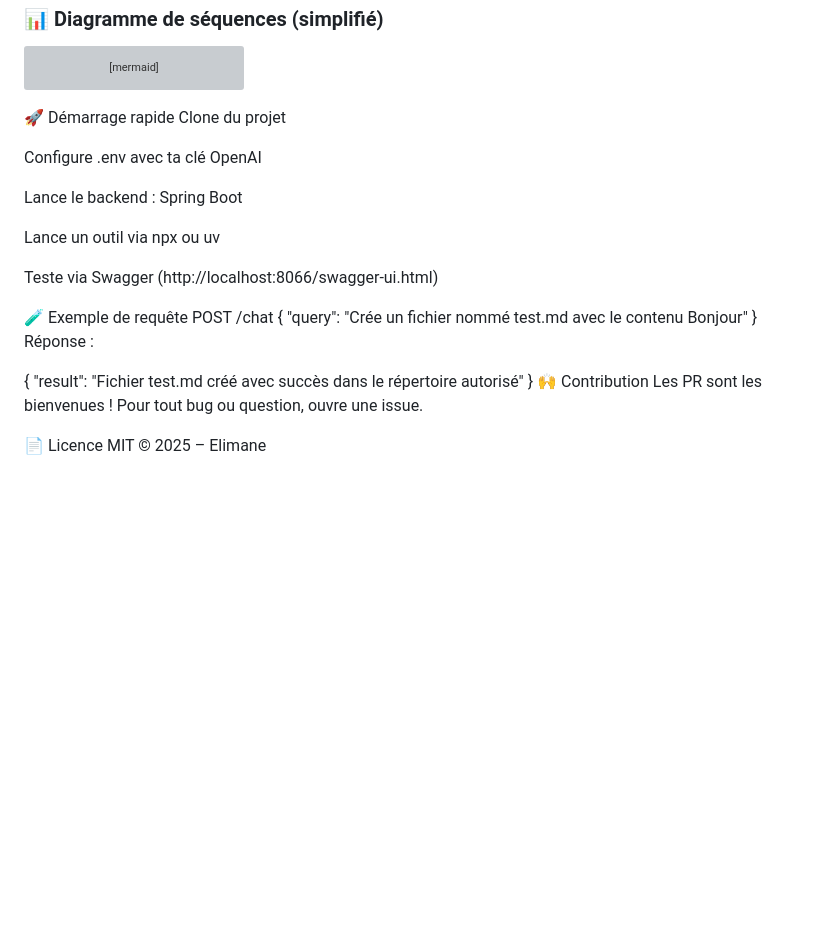
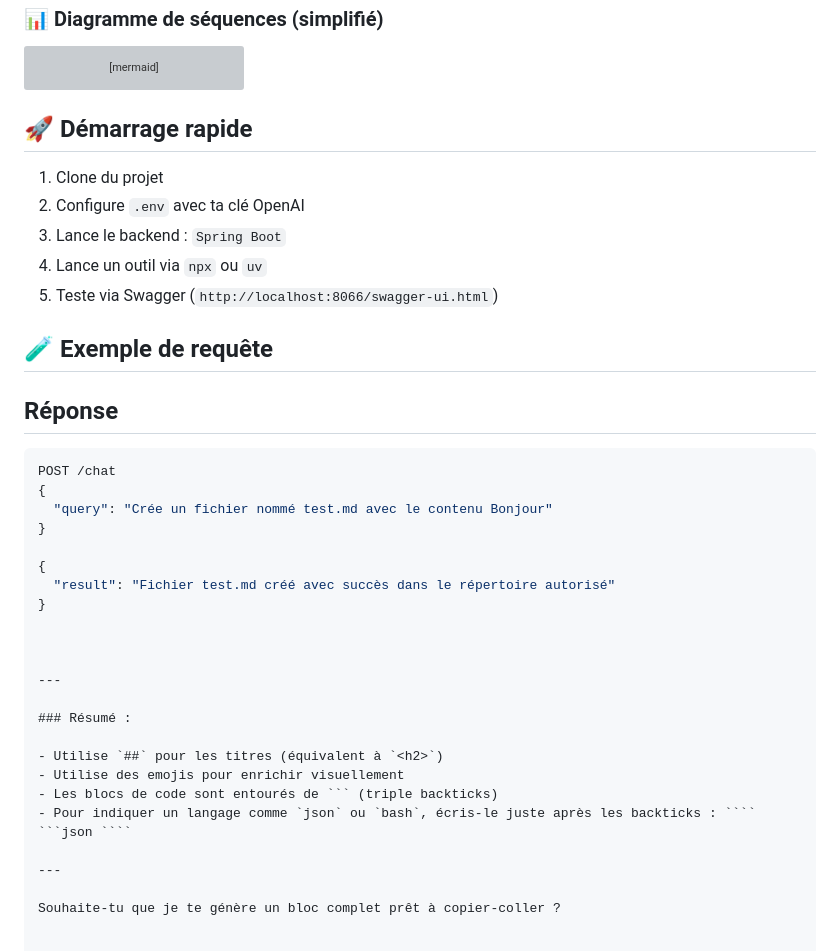
Before and after one commit to AI-trainings/mcp-agentic-ai, a Markdown page: README.md, the part around the change. Drawn GitHub-style; blank space fills up the shorter version; grey boxes are pictures that could not be loaded.

`````diff
--- a/README.md
+++ b/README.md
@@ -81,29 +81,38 @@ sequenceDiagram
 ```
 
 
-🚀 Démarrage rapide
-Clone du projet
+## 🚀 Démarrage rapide
 
-Configure .env avec ta clé OpenAI
+1. Clone du projet
+2. Configure `.env` avec ta clé OpenAI
+3. Lance le backend : `Spring Boot`
+4. Lance un outil via `npx` ou `uv`
+5. Teste via Swagger (`http://localhost:8066/swagger-ui.html`)
 
-Lance le backend : Spring Boot
+## 🧪 Exemple de requête
 
-Lance un outil via npx ou uv
-
-Teste via Swagger (http://localhost:8066/swagger-ui.html)
-
-🧪 Exemple de requête
+## Réponse
+```json
 POST /chat
 {
   "query": "Crée un fichier nommé test.md avec le contenu Bonjour"
 }
-Réponse :
 
 {
   "result": "Fichier test.md créé avec succès dans le répertoire autorisé"
 }
-🙌 Contribution
-Les PR sont les bienvenues ! Pour tout bug ou question, ouvre une issue.
 
-📄 Licence
-MIT © 2025 – Elimane
+
+
+---
+
+### Résumé :
+
+- Utilise `##` pour les titres (équivalent à `<h2>`)
+- Utilise des emojis pour enrichir visuellement
+- Les blocs de code sont entourés de ``` (triple backticks)
+- Pour indiquer un langage comme `json` ou `bash`, écris-le juste après les backticks : ```` ```json ````
+
+---
+
+Souhaite-tu que je te génère un bloc complet prêt à copier-coller ?
`````
